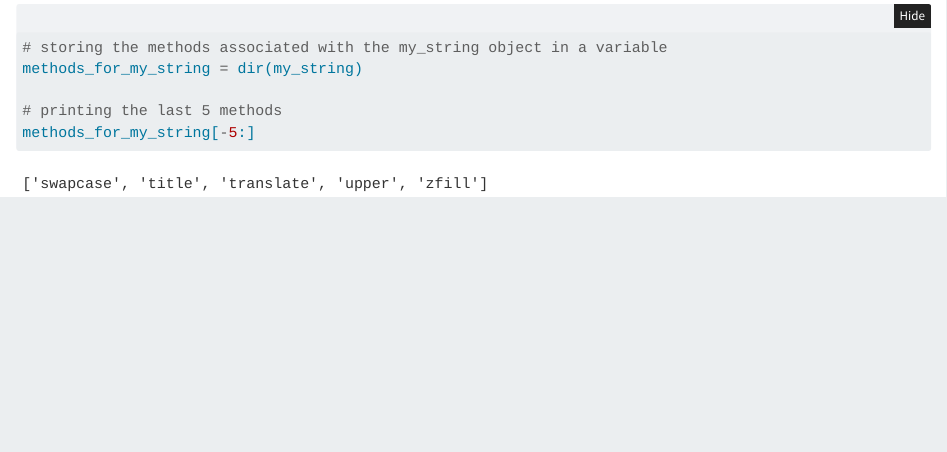
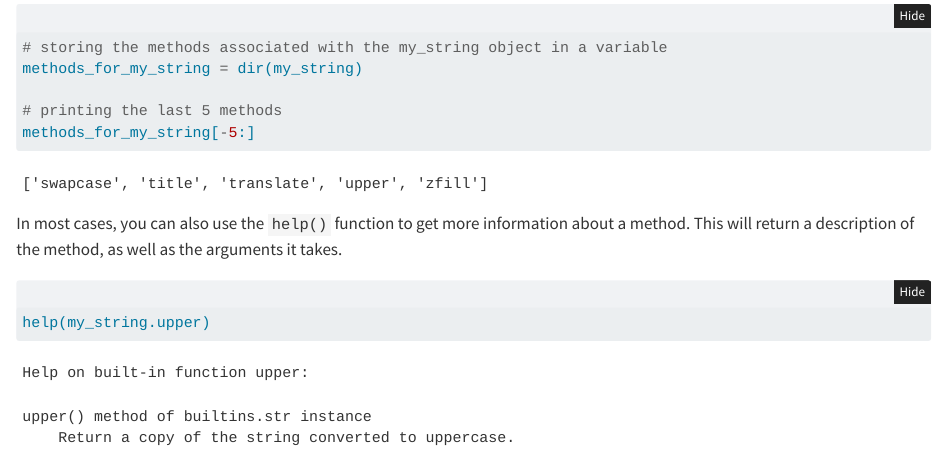
Before and after one commit to TeroJii/python-book, a Quarto document (functions.qmd): the page in a window 1100 px wide, from 4420 px down. Rendered offline with R 4.5, knitr and Pandoc in place of Quarto, with nearby package versions; folded parts are opened.

Commit message:
show help functionality

````diff
--- a/functions.qmd
+++ b/functions.qmd
@@ -198,3 +198,11 @@ methods_for_my_string = dir(my_string)
 # printing the last 5 methods
 methods_for_my_string[-5:]
 ```
+
+In most cases, you can also use the `help()` function to get more information about a method. This will return a description of the method, as well as the arguments it takes.
+
+```{python}
+#| code-fold: false
+
+help(my_string.upper)
+```
````
